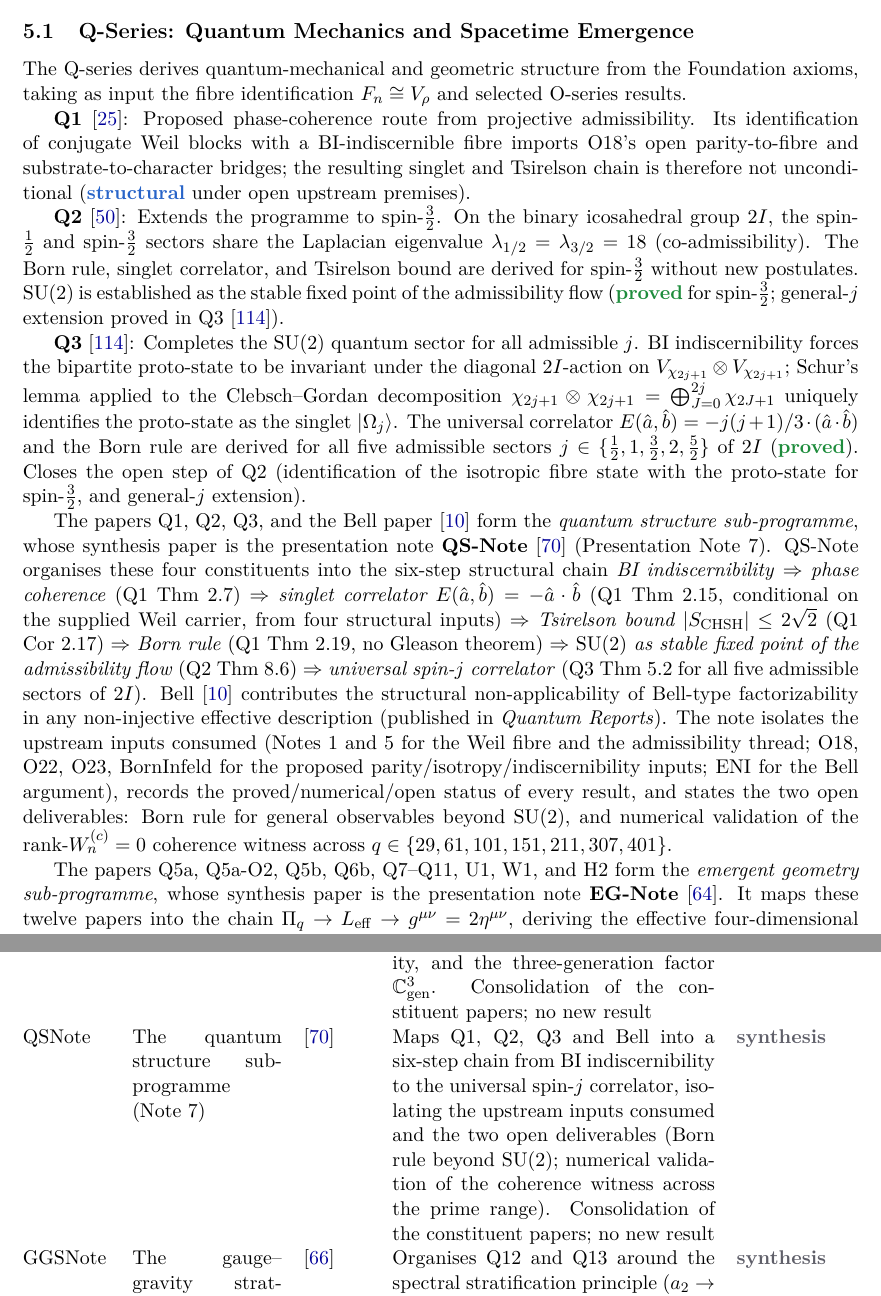
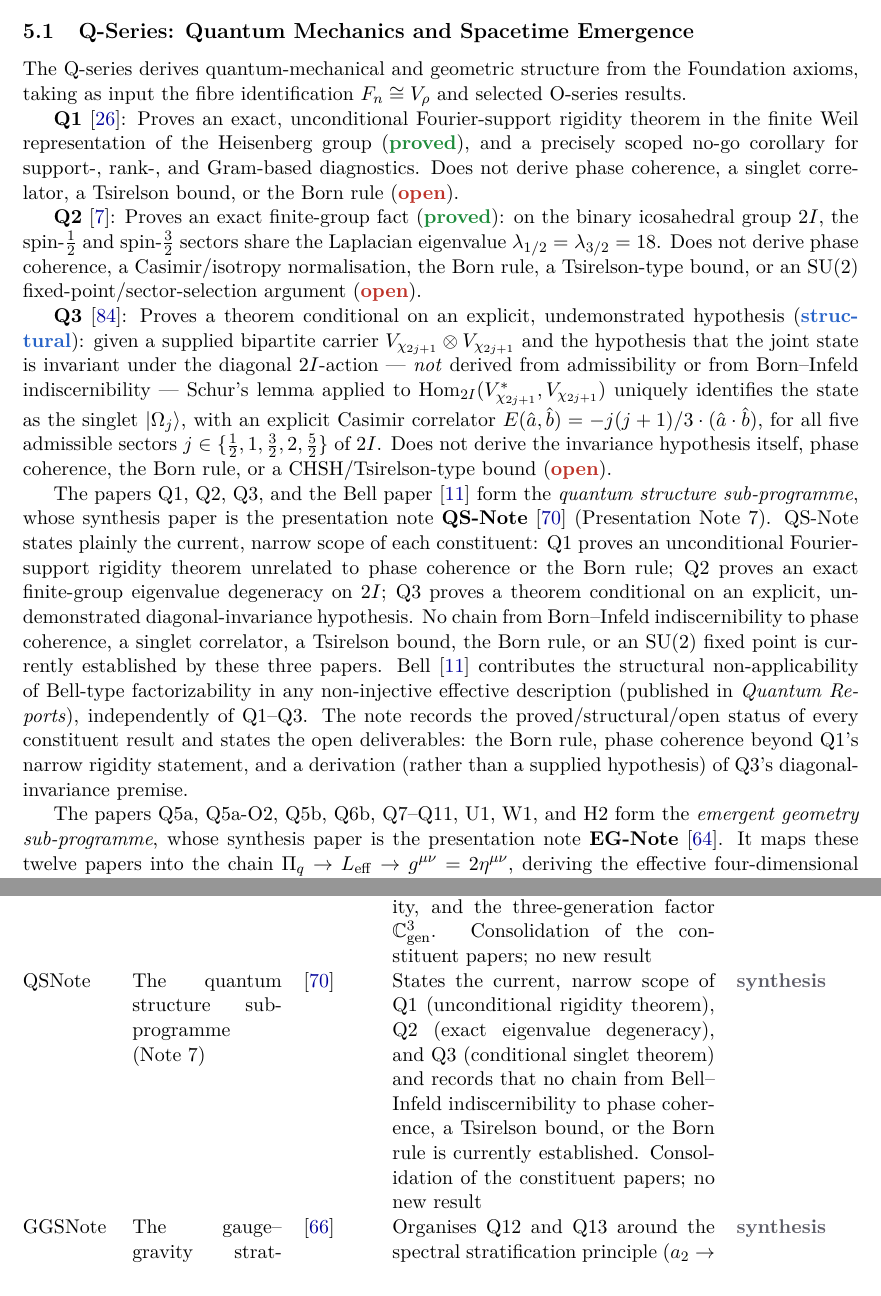
Before and after one commit to Cosmochrony/program, a LaTeX paper (tex/program.tex): two parts of pages 15 and 49 of 67, joined at a grey line, cut so that both start at the same text. Compiled offline with pdfLaTeX.

Commit message:
v2.10: recalibrate the Q1/Q2/Q3 registry after their major correction
Q1, Q2, and Q3 were majorly corrected after an independent audit
(quantum-structure/notes/q2-q3-source-audit-against-q1-2.0.1.md): Q1 proves
only an unconditional Fourier-support rigidity theorem; Q2 proves only an
exact finite-group eigenvalue degeneracy on 2I; Q3 proves a theorem
conditional on an explicit, undemonstrated diagonal-invariance hypothesis
(H-inv). None derives phase coherence, a singlet correlator, a Tsirelson
bound, the Born rule, or an SU(2) fixed point.

The registry's abstract, Q-series subsection, the quantum-structure
sub-programme paragraph (replacing the withdrawn "six-step chain"
narrative), the ENT-E2 entanglement-entropy passage (hedged conditionally,
without prejudging ENT-E2's own separately pending audit), the paper
inventory table, the QS-Note presentation-note table row, and the "SU(2)
quantum sector is now complete" closing claim (now states the opposite) are
retyped to the current, narrower scope. Status macros (\sproved for Q1/Q2,
\sstruct for Q3's conditional theorem) applied consistently throughout.

The interactive dependency graph (tex/cosmochrony_graph.html) is updated to
match: Q1/Q2/Q3/QSNote/ENT-E2 node descriptions retyped, Q3's status
downgraded from proved to structural. The cosmochrony.github.io copy is
synced separately as part of the same cascade.

No other paper's registry entry, table row, or graph node is touched.
Bibliography entries for Beau2026q1/q2/q3 updated to their current titles.
Version 2.9 -> 2.10.

```diff
--- a/tex/program.tex
+++ b/tex/program.tex
@@ -59,7 +59,7 @@ A Structural Roadmap and Paper Inventory}
 \small Independent Researcher\\
 \small \texttt{jerome.beau@cosmochrony.org}}
 
-\date{2026\\[2pt]\small Version 2.9}
+\date{2026\\[2pt]\small Version 2.10}
 
 \begin{document}
 
@@ -997,53 +998,43 @@ A Structural Roadmap and Paper Inventory}
     The Q-series derives quantum-mechanical and geometric structure from the Foundation axioms,
     taking as input the fibre identification $F_n \cong V_\rho$ and selected O-series results.
 
-    \textbf{Q1}~\cite{Beau2026q1}: Proposed phase-coherence route from projective admissibility.
-    Its identification of conjugate Weil blocks with a BI-indiscernible fibre imports O18's open
-    parity-to-fibre and substrate-to-character bridges; the resulting singlet and Tsirelson chain
-    is therefore not unconditional (\sstruct{} under open upstream premises).
-
-    \textbf{Q2}~\cite{Beau2026q2}: Extends the programme to spin-$\tfrac{3}{2}$.
-    On the binary icosahedral group~$2I$, the spin-$\tfrac{1}{2}$ and spin-$\tfrac{3}{2}$ sectors
-    share the Laplacian eigenvalue $\lambda_{1/2} = \lambda_{3/2} = 18$ (co-admissibility).
-    The Born rule, singlet correlator, and Tsirelson bound are derived for spin-$\tfrac{3}{2}$
-    without new postulates.
-    $\SU(2)$ is established as the stable fixed point of the admissibility flow (\sproved{} for
-    spin-$\tfrac{3}{2}$; general-$j$ extension proved in Q3~\cite{Beau2026q3}).
-
-    \textbf{Q3}~\cite{Beau2026q3}: Completes the $\SU(2)$ quantum sector for all admissible~$j$.
-    BI indiscernibility forces the bipartite proto-state to be invariant under the diagonal
-    $2I$-action on $V_{\chi_{2j+1}}\otimes V_{\chi_{2j+1}}$; Schur's lemma applied to the
-    Clebsch--Gordan decomposition $\chi_{2j+1}\otimes\chi_{2j+1} = \bigoplus_{J=0}^{2j}\chi_{2J+1}$
-    uniquely identifies the proto-state as the singlet $|\Omega_j\rangle$.
-    The universal correlator $E(\hat{a},\hat{b}) = -j(j+1)/3\cdot(\hat{a}\cdot\hat{b})$ and the Born
-    rule are derived for all five admissible sectors
-    $j \in \{\tfrac{1}{2}, 1, \tfrac{3}{2}, 2, \tfrac{5}{2}\}$ of~$2I$ (\sproved).
-    Closes the open step of~Q2 (identification of the isotropic fibre state with the
-    proto-state for spin-$\tfrac{3}{2}$, and general-$j$ extension).
+    \textbf{Q1}~\cite{Beau2026q1}: Proves an exact, unconditional Fourier-support rigidity
+    theorem in the finite Weil representation of the Heisenberg group (\sproved), and a
+    precisely scoped no-go corollary for support-, rank-, and Gram-based diagnostics. Does not
+    derive phase coherence, a singlet correlator, a Tsirelson bound, or the Born rule (\sopen).
+
+    \textbf{Q2}~\cite{Beau2026q2}: Proves an exact finite-group fact (\sproved): on the binary
+    icosahedral group~$2I$, the spin-$\tfrac{1}{2}$ and spin-$\tfrac{3}{2}$ sectors share the
+    Laplacian eigenvalue $\lambda_{1/2} = \lambda_{3/2} = 18$. Does not derive phase coherence,
+    a Casimir/isotropy normalisation, the Born rule, a Tsirelson-type bound, or an $\SU(2)$
+    fixed-point/sector-selection argument (\sopen).
+
+    \textbf{Q3}~\cite{Beau2026q3}: Proves a theorem conditional on an explicit, undemonstrated
+    hypothesis (\sstruct): given a supplied bipartite carrier $V_{\chi_{2j+1}}\otimes
+    V_{\chi_{2j+1}}$ and the hypothesis that the joint state is invariant under the diagonal
+    $2I$-action --- \emph{not} derived from admissibility or from Born--Infeld indiscernibility
+    --- Schur's lemma applied to $\mathrm{Hom}_{2I}(V_{\chi_{2j+1}}^*, V_{\chi_{2j+1}})$
+    uniquely identifies the state as the singlet $|\Omega_j\rangle$, with an explicit Casimir
+    correlator $E(\hat{a},\hat{b}) = -j(j+1)/3\cdot(\hat{a}\cdot\hat{b})$, for all five admissible
+    sectors $j \in \{\tfrac{1}{2}, 1, \tfrac{3}{2}, 2, \tfrac{5}{2}\}$ of~$2I$. Does not derive the
+    invariance hypothesis itself, phase coherence, the Born rule, or a CHSH/Tsirelson-type bound
+    (\sopen).
 
     The papers Q1, Q2, Q3, and the Bell paper~\cite{Beau2026b} form the \emph{quantum structure
   sub-programme}, whose synthesis paper is the presentation note
     \textbf{QS-Note}~\cite{Beau2026qsnote} (Presentation Note~7).
-    QS-Note organises these four constituents into the six-step structural chain
-    \emph{BI indiscernibility} $\Rightarrow$ \emph{phase coherence} (Q1 Thm~2.7)
-    $\Rightarrow$ \emph{singlet correlator $E(\hat{a},\hat{b}) = -\hat{a}\cdot\hat{b}$}
-    (Q1 Thm~2.15, conditional on the supplied Weil carrier, from four structural inputs)
-    $\Rightarrow$ \emph{Tsirelson bound $|S_{\mathrm{CHSH}}| \leq 2\sqrt{2}$} (Q1 Cor~2.17)
-    $\Rightarrow$ \emph{Born rule} (Q1 Thm~2.19, no Gleason theorem)
-    $\Rightarrow$ \emph{$\SU(2)$ as stable fixed point of the admissibility flow}
-    (Q2 Thm~8.6)
-    $\Rightarrow$ \emph{universal spin-$j$ correlator} (Q3 Thm~5.2 for all five admissible
-  sectors of~$2I$).
+    QS-Note states plainly the current, narrow scope of each constituent: Q1 proves an
+    unconditional Fourier-support rigidity theorem unrelated to phase coherence or the Born rule;
+    Q2 proves an exact finite-group eigenvalue degeneracy on~$2I$; Q3 proves a theorem
+    conditional on an explicit, undemonstrated diagonal-invariance hypothesis. No chain from
+    Born--Infeld indiscernibility to phase coherence, a singlet correlator, a Tsirelson bound, the
+    Born rule, or an $\SU(2)$ fixed point is currently established by these three papers.
     Bell~\cite{Beau2026b} contributes the structural non-applicability of Bell-type
     factorizability in any non-injective effective description (published in
-    \emph{Quantum Reports}).
-    The note isolates the upstream inputs consumed (Notes~1 and~5 for the Weil fibre and the
-    admissibility thread; O18, O22, O23, BornInfeld for the proposed
-    parity/isotropy/indiscernibility inputs; ENI for the Bell argument), records the
-    proved/numerical/open status of every
-    result, and states the two open deliverables: Born rule for general observables beyond
-    $\SU(2)$, and numerical validation of the rank-$W_n^{(c)}=0$ coherence witness across
-    $q \in \{29, 61, 101, 151, 211, 307, 401\}$.
+    \emph{Quantum Reports}), independently of Q1--Q3.
+    The note records the proved/structural/open status of every constituent result and states
+    the open deliverables: the Born rule, phase coherence beyond Q1's narrow rigidity statement,
+    and a derivation (rather than a supplied hypothesis) of Q3's diagonal-invariance premise.
 
     The papers Q5a, Q5a-O2, Q5b, Q6b, Q7--Q11, U1, W1, and H2 form the \emph{emergent geometry
   sub-programme}, whose synthesis paper is the presentation note \textbf{EG-Note}~\cite{Beau2026egnote}.
@@ -3038,9 +3031,10 @@ A Structural Roadmap and Paper Inventory}
       Consolidation of the constituent papers; no new result &
       \ssynth \\[3pt]
       QS\-Note & The quantum structure sub-programme (Note~7) & \cite{Beau2026qsnote} &
-      Maps Q1, Q2, Q3 and Bell into a six-step chain from BI indiscernibility to the universal spin-$j$
-      correlator, isolating the upstream inputs consumed and the two open deliverables (Born rule beyond
-      $\SU(2)$; numerical validation of the coherence witness across the prime range).
+      States the current, narrow scope of Q1 (unconditional rigidity theorem), Q2 (exact
+      eigenvalue degeneracy), and Q3 (conditional singlet theorem) and records that no chain
+      from Bell--Infeld indiscernibility to phase coherence, a Tsirelson bound, or the Born rule
+      is currently established.
       Consolidation of the constituent papers; no new result &
       \ssynth \\[3pt]
       GGS\-Note & The gauge--gravity stratification sub-programme (Note~8) & \cite{Beau2026ggsnote} &
```
Also changed, not shown: tex/cosmochrony-bibliography.bib (+4 -5 lines), tex/program.tex (52 more changed lines), 2 other files.
